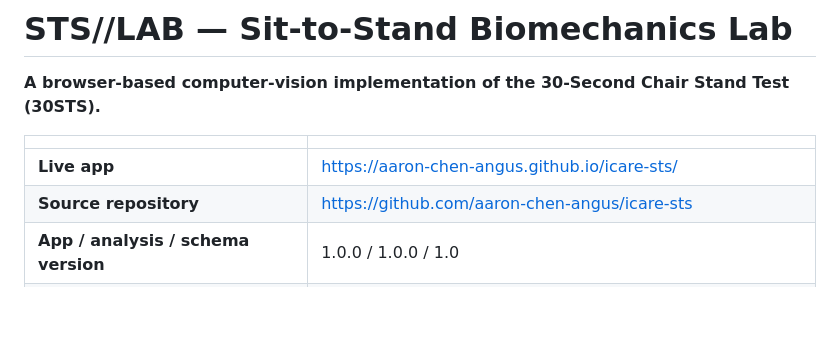
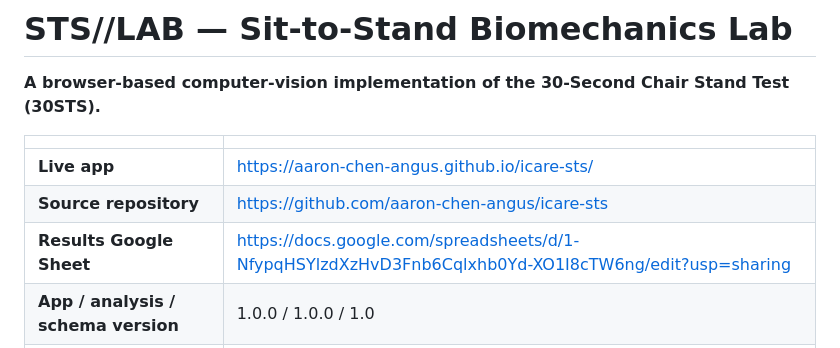
Before and after one commit to aaron-chen-angus/icare-sts, a Markdown page: README.md, the part around one of its changes. Drawn GitHub-style; blank space fills up the shorter version.

```diff
--- a/README.md
+++ b/README.md
@@ -6,6 +6,7 @@
 |---|---|
 | **Live app** | https://aaron-chen-angus.github.io/icare-sts/ |
 | **Source repository** | https://github.com/aaron-chen-angus/icare-sts |
+| **Results Google Sheet** | https://docs.google.com/spreadsheets/d/1-NfypqHSYlzdXzHvD3Fnb6Cqlxhb0Yd-XO1I8cTW6ng/edit?usp=sharing |
 | **App / analysis / schema version** | 1.0.0 / 1.0.0 / 1.0 |
 | **Test protocol** | CDC STEADI 30-Second Chair Stand (Jones, Rikli & Beam, 1999) |
 | **Pose estimation** | Google MediaPipe Pose Landmarker (BlazePose GHUM), on-device |
```
Also changed, not shown: other parts of README.md (+3 -0 lines).
